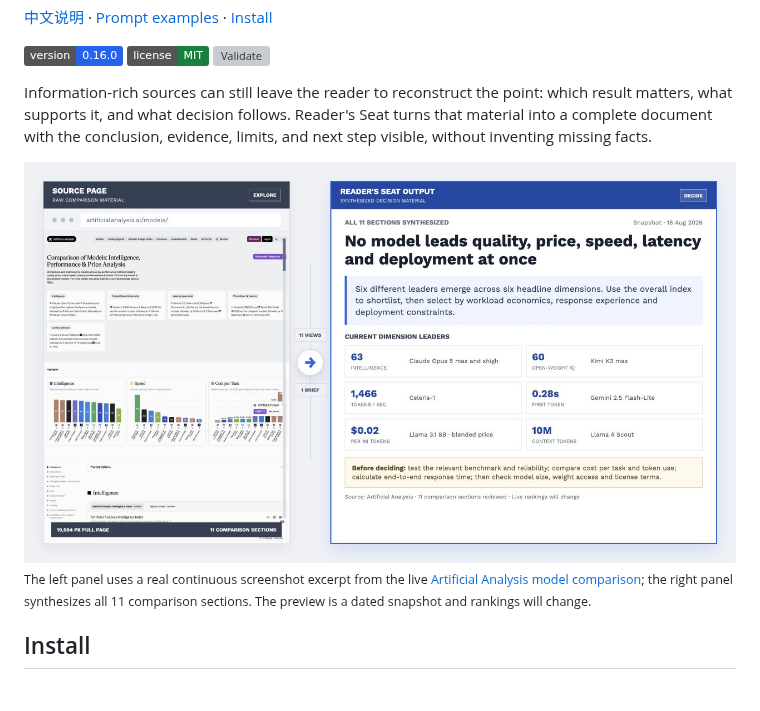
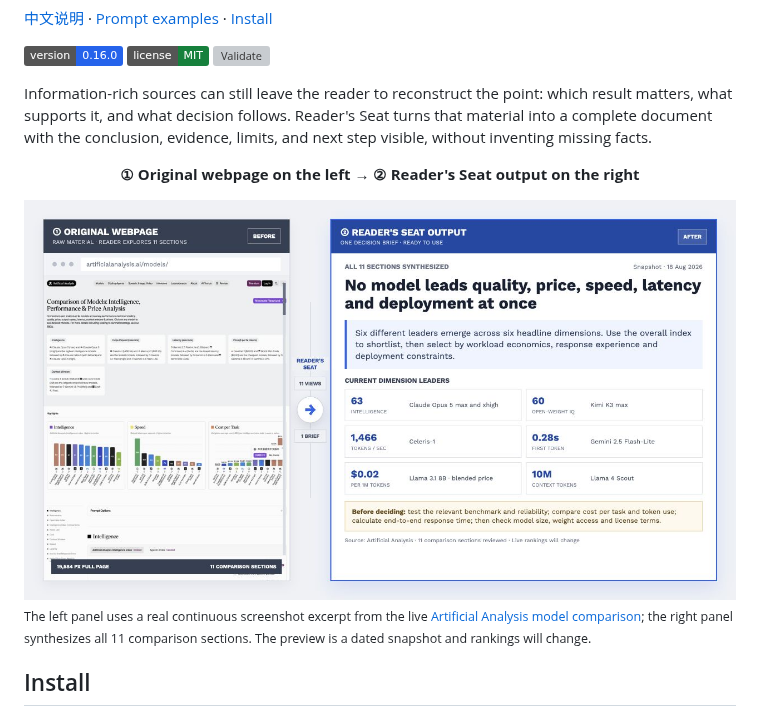
Before and after one commit to BobbyYue/reader-seat, a Markdown page: README.md, the part around the change. GitHub-like rendering; pictures changed too: assets/readme-preview-v2.jpg (deleted), assets/readme-preview-v3.jpg (added); badges without logos; blank space fills up the shorter version; grey boxes are pictures that could not be loaded.

Commit message:
Make the source and skill output unmistakable

```diff
--- a/README.md
+++ b/README.md
@@ -10,7 +10,9 @@
 
 Information-rich sources can still leave the reader to reconstruct the point: which result matters, what supports it, and what decision follows. Reader's Seat turns that material into a complete document with the conclusion, evidence, limits, and next step visible, without inventing missing facts.
 
-<img src="assets/readme-preview-v2.jpg" alt="A real long screenshot of the Artificial Analysis comparison page transformed into a concise Reader's Seat decision brief" width="1280">
+<p align="center"><strong>① Original webpage on the left → ② Reader's Seat output on the right</strong></p>
+
+<img src="assets/readme-preview-v3.jpg" alt="A real long screenshot of the Artificial Analysis comparison page transformed into a concise Reader's Seat decision brief" width="1280">
 
 <sub>The left panel uses a real continuous screenshot excerpt from the live [Artificial Analysis model comparison](https://artificialanalysis.ai/models/); the right panel synthesizes all 11 comparison sections. The preview is a dated snapshot and rankings will change.</sub>
 
```
Also changed, not shown: README.zh-CN.md (+3 -1 lines), 1 other file.
